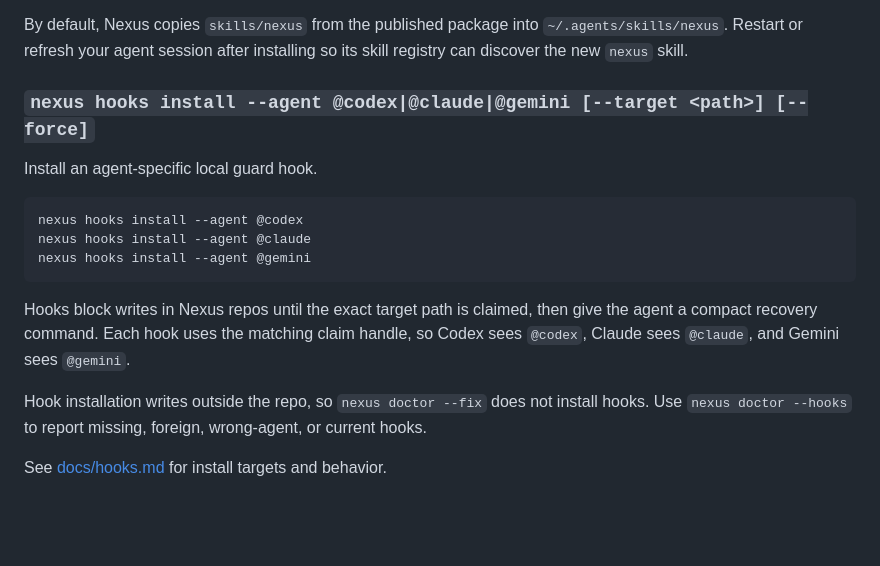
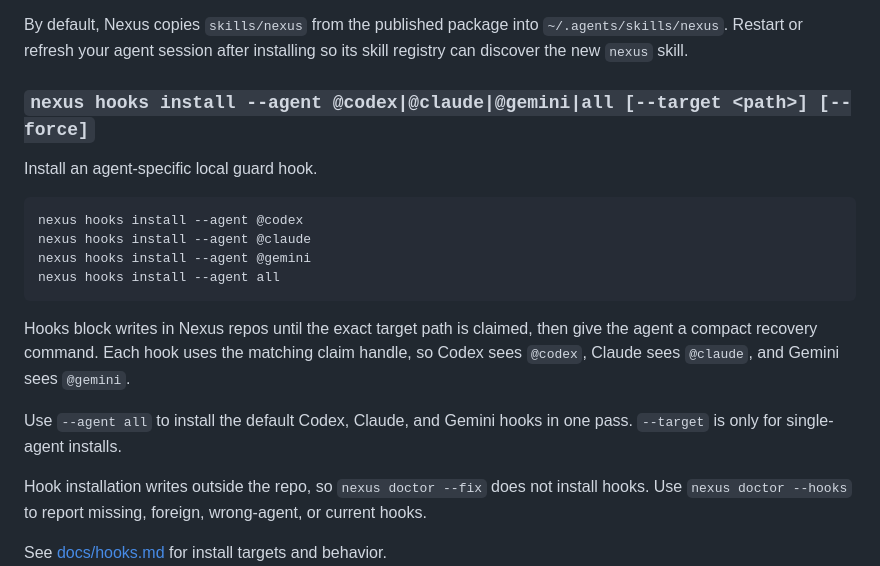
Before and after one commit to carmelyne/inkobytes-nexus, a Markdown page: README.md, the part around the change. GitHub-like rendering; blank space fills up the shorter version.

Commit message:
[@codex] docs: document all-agent hook install

````diff
--- a/README.md
+++ b/README.md
@@ -259,7 +259,7 @@ nexus install-skill --target ~/.agents/skills/nexus
 
 By default, Nexus copies `skills/nexus` from the published package into `~/.agents/skills/nexus`. Restart or refresh your agent session after installing so its skill registry can discover the new `nexus` skill.
 
-### `nexus hooks install --agent @codex|@claude|@gemini [--target <path>] [--force]`
+### `nexus hooks install --agent @codex|@claude|@gemini|all [--target <path>] [--force]`
 
 Install an agent-specific local guard hook.
 
@@ -267,9 +267,12 @@ Install an agent-specific local guard hook.
 nexus hooks install --agent @codex
 nexus hooks install --agent @claude
 nexus hooks install --agent @gemini
+nexus hooks install --agent all
 ```
 
 Hooks block writes in Nexus repos until the exact target path is claimed, then give the agent a compact recovery command. Each hook uses the matching claim handle, so Codex sees `@codex`, Claude sees `@claude`, and Gemini sees `@gemini`.
+
+Use `--agent all` to install the default Codex, Claude, and Gemini hooks in one pass. `--target` is only for single-agent installs.
 
 Hook installation writes outside the repo, so `nexus doctor --fix` does not install hooks. Use `nexus doctor --hooks` to report missing, foreign, wrong-agent, or current hooks.
 
````
